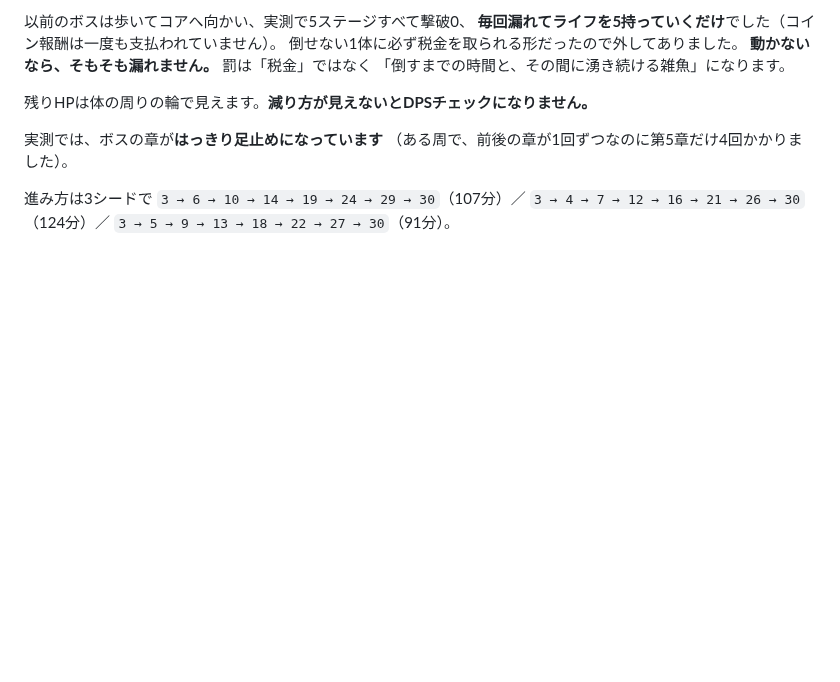
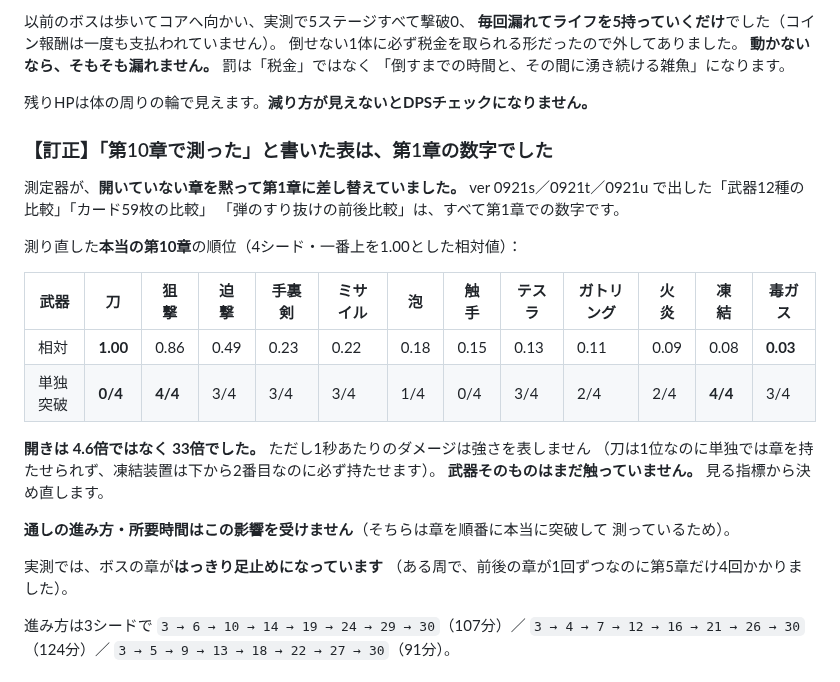
Before and after one commit to sakuraraichi-lang/TOWERINKURI, a Markdown page: docs/PATCHNOTES.md, the part around the change. Rendered like a GitHub page; blank space fills up the shorter version.

```diff
--- a/docs/PATCHNOTES.md
+++ b/docs/PATCHNOTES.md
@@ -31,6 +31,26 @@
 「倒すまでの時間と、その間に湧き続ける雑魚」になります。
 
 残りHPは体の周りの輪で見えます。**減り方が見えないとDPSチェックになりません。**
+
+### 【訂正】「第10章で測った」と書いた表は、第1章の数字でした
+
+測定器が、**開いていない章を黙って第1章に差し替えていました。**
+ver 0921s／0921t／0921u で出した「武器12種の比較」「カード59枚の比較」
+「弾のすり抜けの前後比較」は、すべて第1章での数字です。
+
+測り直した**本当の第10章**の順位（4シード・一番上を1.00とした相対値）：
+
+| 武器 | 刀 | 狙撃 | 迫撃 | 手裏剣 | ミサイル | 泡 | 触手 | テスラ | ガトリング | 火炎 | 凍結 | 毒ガス |
+|---|---|---|---|---|---|---|---|---|---|---|---|---|
+| 相対 | **1.00** | 0.86 | 0.49 | 0.23 | 0.22 | 0.18 | 0.15 | 0.13 | 0.11 | 0.09 | 0.08 | **0.03** |
+| 単独突破 | **0/4** | **4/4** | 3/4 | 3/4 | 3/4 | 1/4 | 0/4 | 3/4 | 2/4 | 2/4 | **4/4** | 3/4 |
+
+**開きは 4.6倍ではなく 33倍でした。** ただし1秒あたりのダメージは強さを表しません
+（刀は1位なのに単独では章を持たせられず、凍結装置は下から2番目なのに必ず持たせます）。
+**武器そのものはまだ触っていません。** 見る指標から決め直します。
+
+**通しの進み方・所要時間はこの影響を受けません**（そちらは章を順番に本当に突破して
+測っているため）。
 
 実測では、ボスの章が**はっきり足止めになっています**
 （ある周で、前後の章が1回ずつなのに第5章だけ4回かかりました）。
```
Also changed, not shown: docs/DESIGN-CORE-2026-09-21.md (+25 -1 lines).
